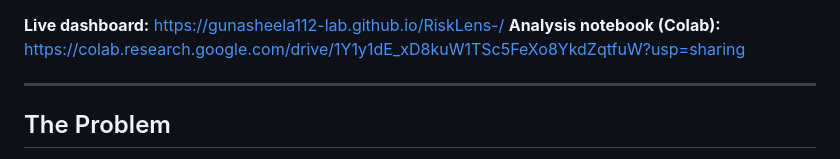
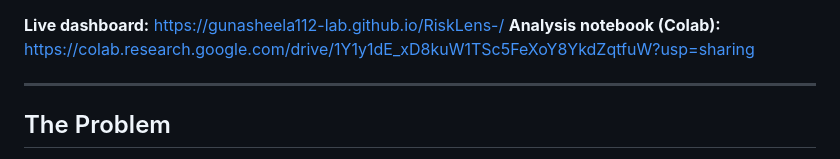
Before and after one commit to gunasheela112-lab/RiskLens-, a Markdown page: README.md, the part around one of its changes. GitHub-like rendering.

```diff
--- a/README.md
+++ b/README.md
@@ -3,5 +11,5 @@
 **Live dashboard:** https://gunasheela112-lab.github.io/RiskLens-/
-**Analysis notebook (Colab):** https://colab.research.google.com/drive/1Y1y1dE_xD8kuW1TSc5FeXo8YkdZqtfuW?usp=sharing
+**Analysis notebook (Colab):** https://colab.research.google.com/drive/1Y1y1dE_xD8kuW1TSc5FeXoY8YkdZqtfuW?usp=sharing
 
 ---
 
```
Also changed, not shown: other parts of README.md (+8 -0 lines).
